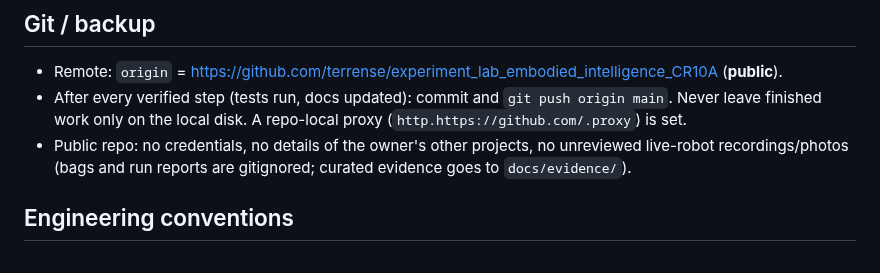
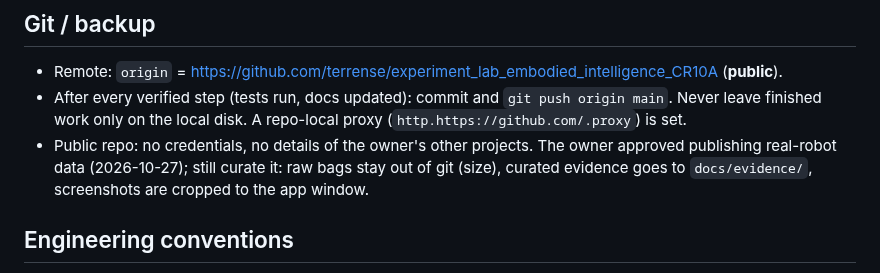
Before and after one commit to terrense/experiment_lab_embodied_intelligence_CR10A, a Markdown page: CLAUDE.md, the part around the change. GitHub-like rendering.

```diff
--- a/CLAUDE.md
+++ b/CLAUDE.md
@@ -30,8 +30,9 @@ reproducibility matter more than polish. Mixed Chinese/English explanations are
 - Remote: `origin` = https://github.com/terrense/experiment_lab_embodied_intelligence_CR10A (**public**).
 - After every verified step (tests run, docs updated): commit and `git push origin main`. Never leave
   finished work only on the local disk. A repo-local proxy (`http.https://github.com/.proxy`) is set.
-- Public repo: no credentials, no details of the owner's other projects, no unreviewed live-robot
-  recordings/photos (bags and run reports are gitignored; curated evidence goes to `docs/evidence/`).
+- Public repo: no credentials, no details of the owner's other projects. The owner approved publishing
+  real-robot data (2026-10-27); still curate it: raw bags stay out of git (size), curated evidence goes to
+  `docs/evidence/`, screenshots are cropped to the app window.
 
 ## Engineering conventions
 - ROS-free logic in `ex_robot_state/core/` with unit tests; nodes are thin wrappers.
```
Also changed, not shown: README.md (+7 -2 lines), portfolio/case_study_m1_cr10a_readonly_twin.md (+3 -1 lines), assets/m1_live/cr10a_live_rviz_sync.png (added), 4 other files.
